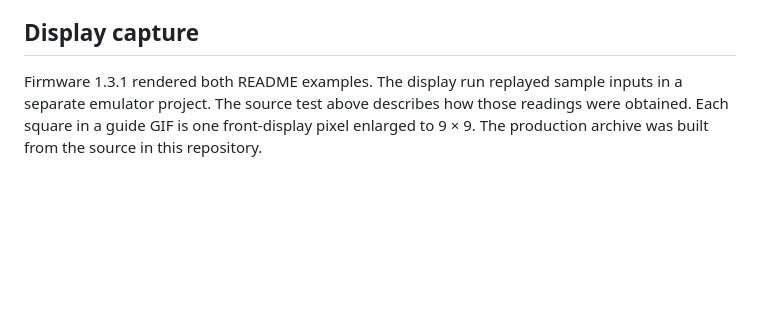
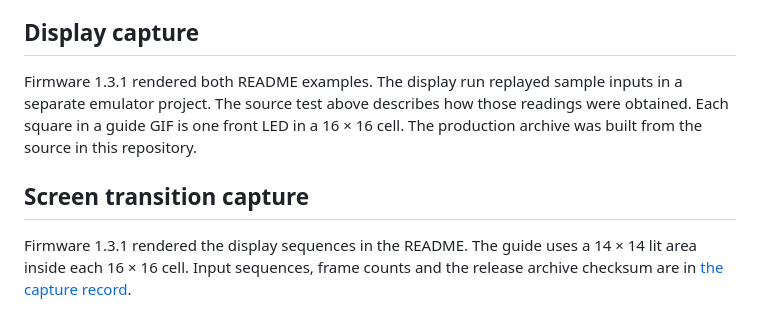
Before and after one commit to ncoooooper/busybar-laundry-landing, a Markdown page: EMULATOR-QA.md, the part around the change. GitHub-like rendering; blank space fills up the shorter version.

```diff
--- a/EMULATOR-QA.md
+++ b/EMULATOR-QA.md
@@ -8,4 +8,8 @@ Replayed three appliance power measurements through the production state machine
 
 ## Display capture
 
-Firmware 1.3.1 rendered both README examples. The display run replayed sample inputs in a separate emulator project. The source test above describes how those readings were obtained. Each square in a guide GIF is one front-display pixel enlarged to 9 × 9. The production archive was built from the source in this repository.
+Firmware 1.3.1 rendered both README examples. The display run replayed sample inputs in a separate emulator project. The source test above describes how those readings were obtained. Each square in a guide GIF is one front LED in a 16 × 16 cell. The production archive was built from the source in this repository.
+
+## Screen transition capture
+
+Firmware 1.3.1 rendered the display sequences in the README. The guide uses a 14 × 14 lit area inside each 16 × 16 cell. Input sequences, frame counts and the release archive checksum are in [the capture record](media/screen-transitions.json).
```
Also changed, not shown: README.md (+15 -1 lines), media/guide/inspect-washer-load.gif, media/guide/return-to-washer-state.gif, media/guide/screen-transitions-rear.gif (added), media/guide/screen-transitions.gif (added), 12 other files.
